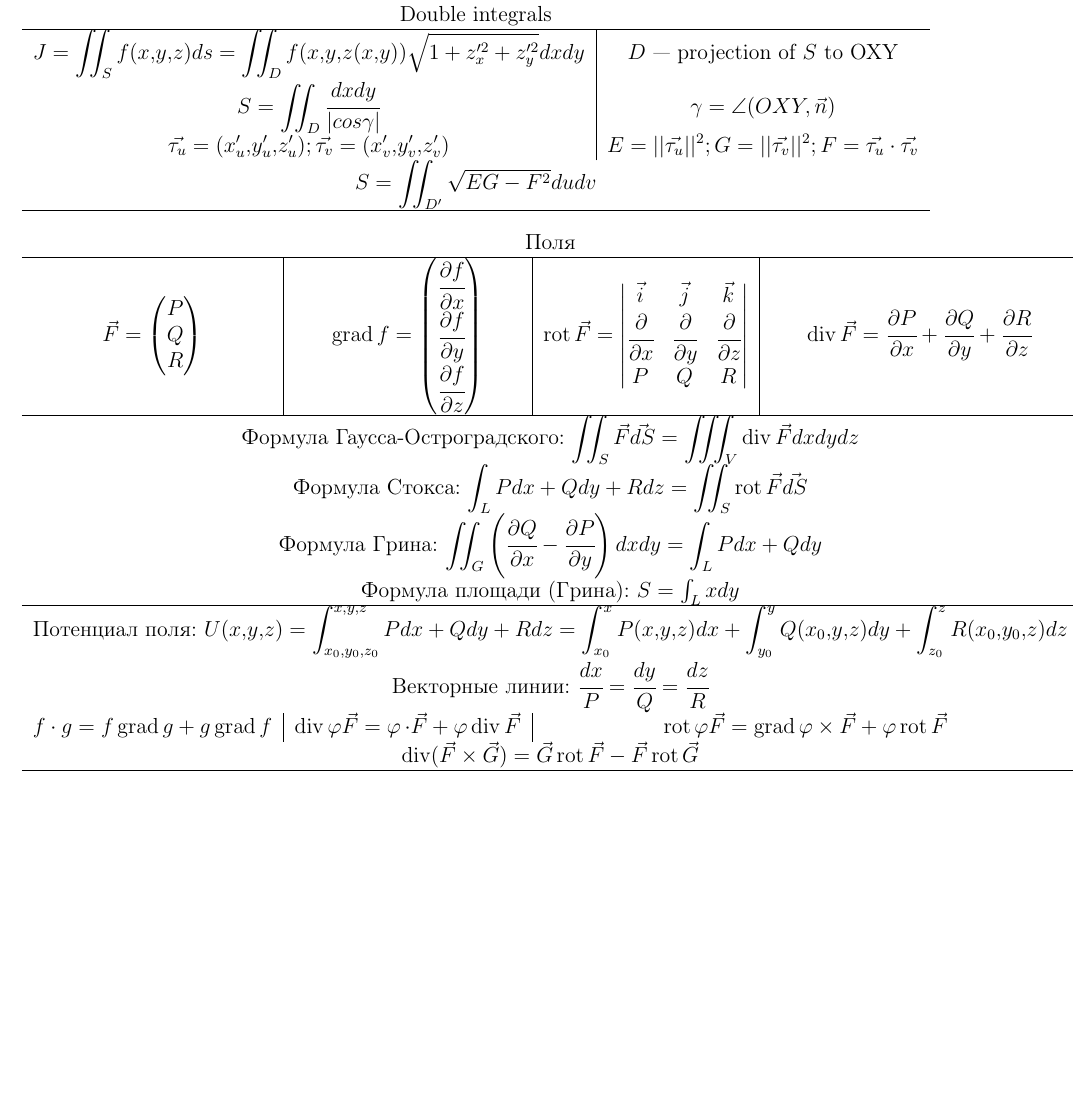
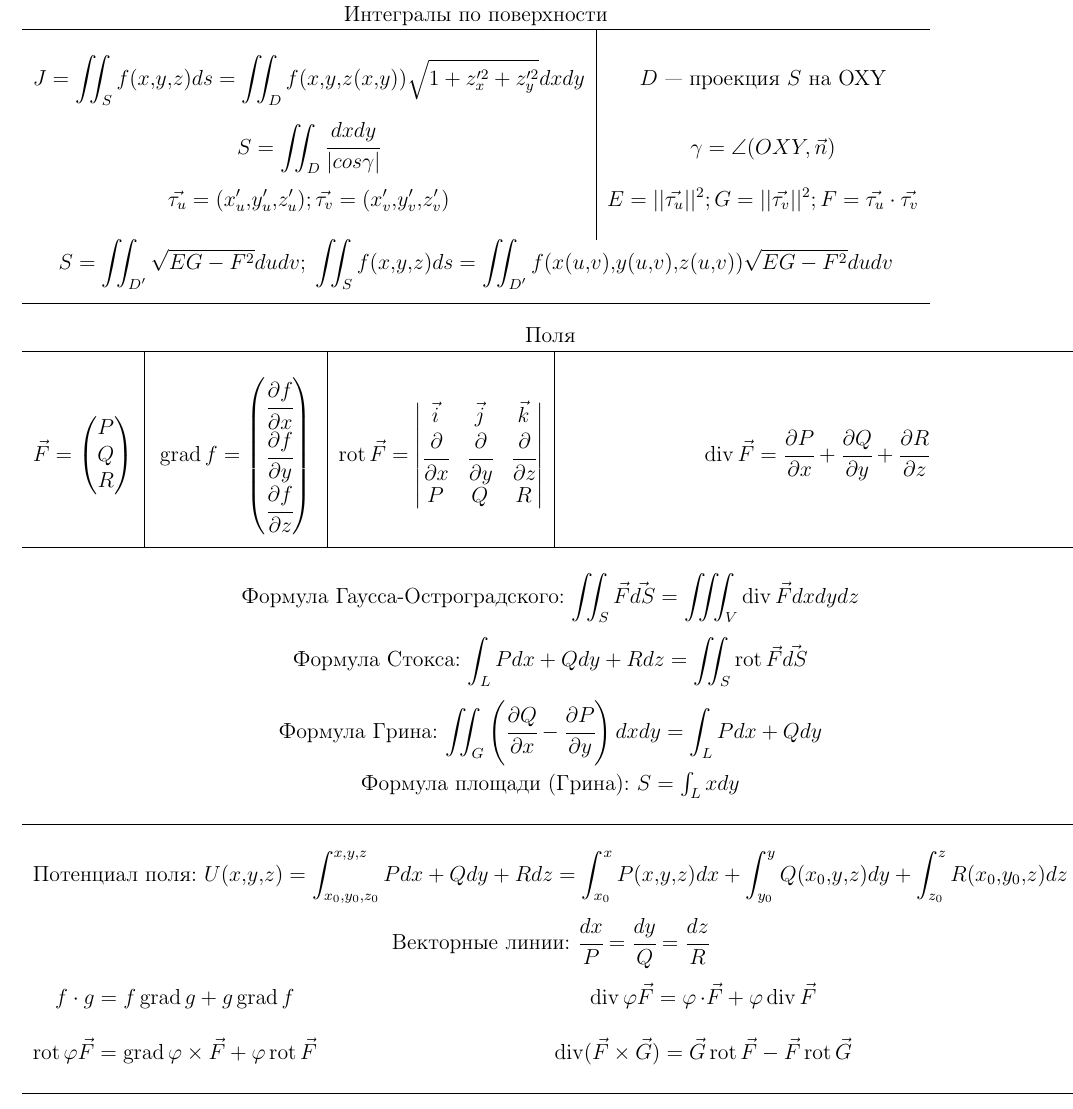
Before and after one commit to winter-yuki/cheat-sheets, a LaTeX document (cheet_cheets.tex, which reads DoubleInt.tex, fields.tex): part of page 5 of 7, cut at the place of the change, the shorter picture padded with empty space. Compiled offline with pdfLaTeX.

Commit message:
Cosmetics

```diff
--- a/DoubleInt.tex
+++ b/DoubleInt.tex
@@ -1,14 +1,14 @@
 \begin{tabular}{c|c}
-	    \multicolumn{2}{c}{Double integrals} \\
-	\hline
+	    \multicolumn{2}{c}{Интегралы по поверхности} \\
+	\hline\\
 
 	$\displaystyle J = \iint_S f(x,y,z)ds = \iint_D f(x,y,z(x,y))\sqrt{
-	1+z_x'^2+z_y'^2}dxdy$ & $D$ --- projection of $S$ to OXY \\
+	1+z_x'^2+z_y'^2}dxdy$ & $D$ --- проекция $S$ на OXY \\[0.5cm]
 
-	$\displaystyle S = \iint_D \cfrac{dxdy}{|cos \gamma|}$ & $\gamma = \angle(OXY, \vec{n})$ \\
+	$\displaystyle S = \iint_D \cfrac{dxdy}{|cos \gamma|}$ & $\gamma = \angle(OXY, \vec{n})$ \\[0.5cm]
 
-	$\displaystyle \vec{\tau_u} = (x_u',y_u',z_u'); \vec{\tau_v} = (x_v',y_v',z_v') $ & $ \displaystyle E = ||\vec{\tau_u}||^2; G = ||\vec{\tau_v}||^2; F = \vec{\tau_u} \cdot \vec{\tau_v}$ \\
+	$\displaystyle \vec{\tau_u} = (x_u',y_u',z_u'); \vec{\tau_v} = (x_v',y_v',z_v') $ & $ \displaystyle E = ||\vec{\tau_u}||^2; G = ||\vec{\tau_v}||^2; F = \vec{\tau_u} \cdot \vec{\tau_v}$ \\[0.5cm]
 
-	\multicolumn{2}{c}{$\displaystyle S = \iint_{D'}\sqrt{EG - F^2}dudv$} \\
+	\multicolumn{2}{c}{$\displaystyle S = \iint_{D'}\sqrt{EG - F^2}dudv;\;\displaystyle \iint_S f(x,y,z)ds = \iint_{D'}f(x(u,v),y(u,v),z(u,v))\sqrt{EG - F^2}dudv$} \\[0.5cm]
 	\hline
 \end{tabular}
--- a/fields.tex
+++ b/fields.tex
@@ -1,7 +1,7 @@
 
 \begin{tabular}{c|c|c|c}
 	\multicolumn{4}{c}{Поля} \\
-	\hline
+	\hline & & &\\
 $\displaystyle \vec{F} = \left(\begin{matrix}
 P \\ Q \\ R
 \end{matrix}\right)$ &
@@ -25,39 +25,43 @@ P & Q & R
 $
 &
 $\displaystyle \operatorname{div}\vec{F} = \cfrac{\partial P}{\partial x} + \cfrac{\partial Q}{\partial y} +
-\cfrac{\partial R}{\partial z}$ \\
+\cfrac{\partial R}{\partial z}$ \\[1.5cm]
 \hline
+\multicolumn{4}{c}{} \\
 
-\multicolumn{4}{c}{Формула Гаусса-Остроградского: $\displaystyle\iint_S \vec{F}\vec{dS} = \iiint_V \operatorname{div}\vec{F}dxdydz$} \\
+\multicolumn{4}{c}{Формула Гаусса-Остроградского: $\displaystyle\iint_S \vec{F}\vec{dS} = \iiint_V \operatorname{div}\vec{F}dxdydz$} \\[0.5cm]
 
 
-\multicolumn{4}{c}{Формула Стокса: $\displaystyle \int_L Pdx + Qdy + Rdz = \iint_S \operatorname{rot}\vec{F} \vec{dS}$} \\
+\multicolumn{4}{c}{Формула Стокса: $\displaystyle \int_L Pdx + Qdy + Rdz = \iint_S \operatorname{rot}\vec{F} \vec{dS}$} \\[0.5cm]
 
 \multicolumn{4}{c}{Формула Грина: $\displaystyle \iint_G \left(\cfrac{\partial Q}{\partial x} - \cfrac{\partial P}{\partial y}\right)dxdy =
-	\int_L Pdx+Qdy$} \\
+	\int_L Pdx+Qdy$} \\[0.5cm]
 
 \multicolumn{4}{c}{Формула площади (Грина): $
 	S = \int_L xdy
-	$} \\
+	$} \\[0.5cm]
 
 \hline
+\multicolumn{4}{c}{} \\
 \multicolumn{4}{c}{Потенциал поля: $\displaystyle
 	U(x,y,z) = \int_{x_0, y_0, z_0}^{x,y,z} Pdx+Qdy+Rdz =
 	\int_{x_0}^{x} P(x,y,z)dx + \int_{y_0}^{y}Q(x_0,y,z)dy +
 	\int_{z_0}^{z} R(x_0,y_0,z)dz
-	$}\\
+	$}\\[0.5cm]
 
 \multicolumn{4}{c}{Векторные линии: $
 	\cfrac{dx}{P} = \cfrac{dy}{Q} = \cfrac{dz}{R}
 	$}
-\\
+\\[0.5cm]
 
-$\displaystyle f\cdot g = f\operatorname{grad}g + g\operatorname{grad}f$ &
-$\displaystyle \operatorname{div}\phi \vec{F} = \operatorname{\phi}\cdot \vec{F} + \phi \operatorname{div}\vec{F}$
-& \multicolumn{2}{c}{$\displaystyle \operatorname{rot}\phi \vec{F} =
+\multicolumn{2}{c}{
+$\displaystyle f\cdot g = f\operatorname{grad}g + g\operatorname{grad}f$} &
+\multicolumn{2}{c}{$\displaystyle \operatorname{div}\phi \vec{F} = \operatorname{\phi}\cdot \vec{F} + \phi \operatorname{div}\vec{F}$} \\[0.5cm]
+
+\multicolumn{2}{c}{$\displaystyle \operatorname{rot}\phi \vec{F} =
 \operatorname{grad}\phi \times \vec{F} + \phi \operatorname{rot} \vec{F}$}
-\\
-\multicolumn{4}{c}{
-$\displaystyle \operatorname{div}(\vec{F}\times\vec{G}) = \vec{G} \operatorname{rot}\vec{F} - \vec{F}\operatorname{rot}\vec{G}$}\\
+ &
+\multicolumn{2}{c}{
+$\displaystyle \operatorname{div}(\vec{F}\times\vec{G}) = \vec{G} \operatorname{rot}\vec{F} - \vec{F}\operatorname{rot}\vec{G}$}\\[0.5cm]
 \hline
 \end{tabular}
```
